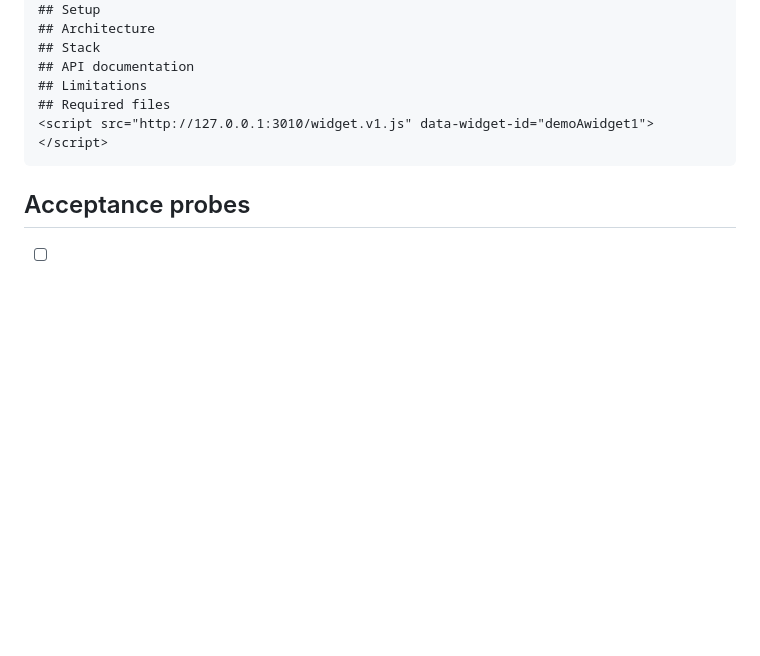
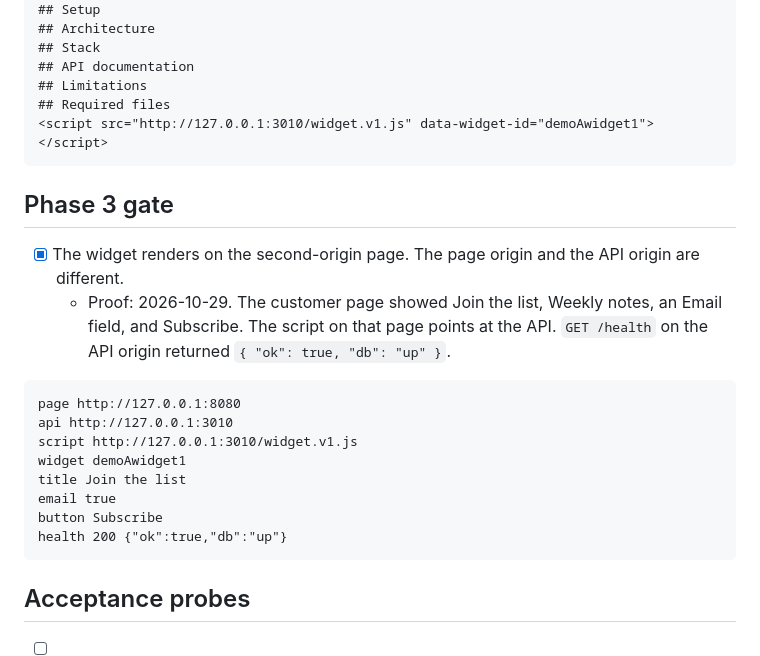
Before and after one commit to emirgenjac/flyrank-widget-platform, a Markdown page: EVIDENCE.md, the part around the change. Drawn GitHub-style; blank space fills up the shorter version.

````diff
--- a/EVIDENCE.md
+++ b/EVIDENCE.md
@@ -244,6 +244,22 @@ BUILDLOG.md 25587
 <script src="http://127.0.0.1:3010/widget.v1.js" data-widget-id="demoAwidget1"></script>
 ```
 
+## Phase 3 gate
+
+- [x] The widget renders on the second-origin page. The page origin and the API origin are different.
+  - Proof: 2026-10-29. The customer page showed Join the list, Weekly notes, an Email field, and Subscribe. The script on that page points at the API. `GET /health` on the API origin returned `{ "ok": true, "db": "up" }`.
+
+```text
+page http://127.0.0.1:8080
+api http://127.0.0.1:3010
+script http://127.0.0.1:3010/widget.v1.js
+widget demoAwidget1
+title Join the list
+email true
+button Subscribe
+health 200 {"ok":true,"db":"up"}
+```
+
 ## Acceptance probes
 
 - [ ] Probe 1. `POST` a valid submission from the second-origin test page. It is stored, the status is 2xx, and it is visible through the dashboard API.
````
Also changed, not shown: BUILDLOG.md (+8 -0 lines).
